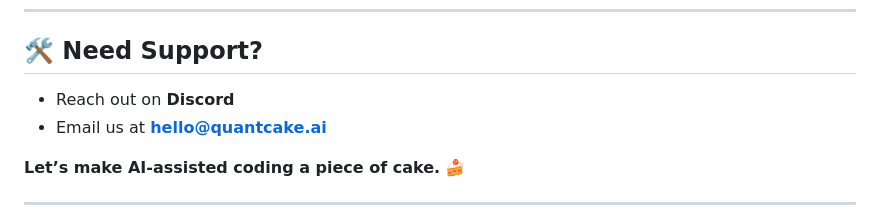
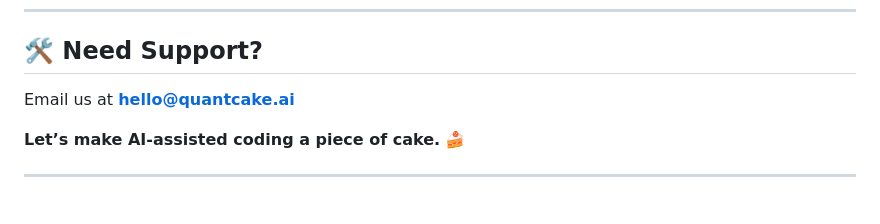
Before and after one commit to Quant-Cake-LLC/cake-ai, a Markdown page: README.md, the part around the change. Drawn GitHub-style.

```diff
--- a/README.md
+++ b/README.md
@@ -66,8 +66,7 @@ Cake AI is built on the solid foundations of **modern open-source technology**.
 
 ## 🛠️ Need Support?
 
-- Reach out on **Discord**
-- Email us at **hello@quantcake.ai**
+Email us at **hello@quantcake.ai**
 
 **Let’s make AI-assisted coding a piece of cake.** 🍰
 
```
